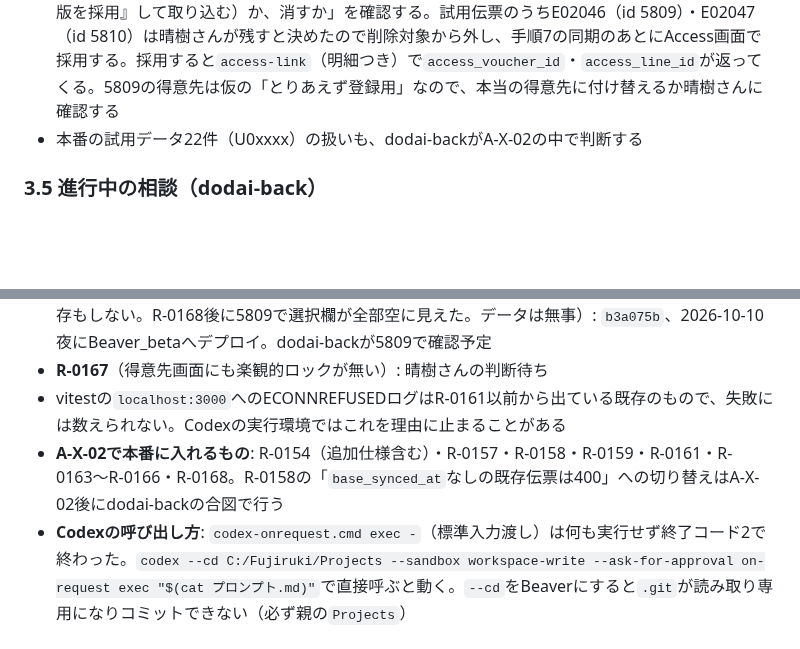
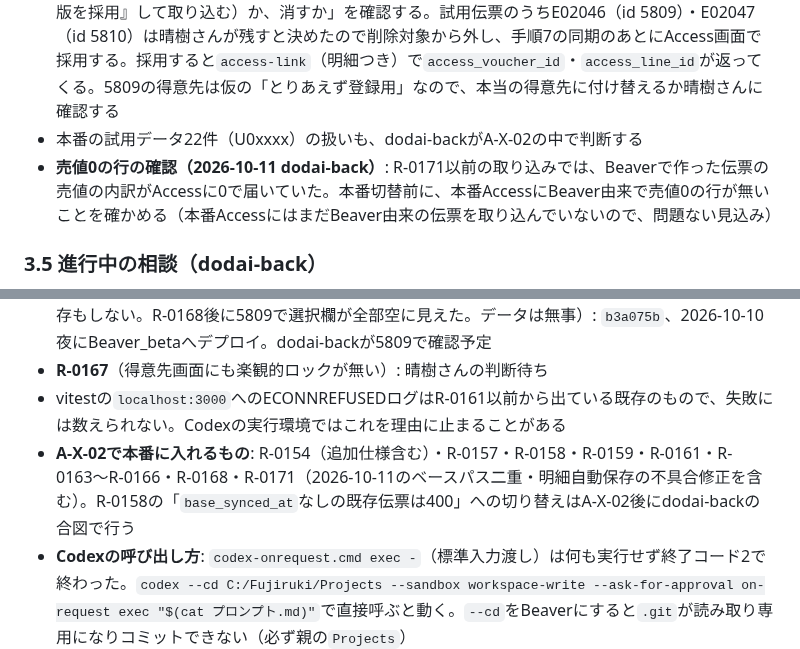
Before and after one commit to fujiruki/Beaver, a Markdown page: docs/handover/Hikitsugi_LATEST.md, 2 parts joined by grey strips. Rendered like a GitHub page; blank space fills up the shorter version.

Commit message:
docs: 引き継ぎにR-0171と本番切替前の確認項目を追記
Claude-Session: https://claude.ai/code/session_01T83mtFQih6Ub1req8gV5Pv

```diff
--- a/docs/handover/Hikitsugi_LATEST.md
+++ b/docs/handover/Hikitsugi_LATEST.md
@@ -25,6 +25,7 @@
 - 5792相当の「Accessで削除済みの伝票」は`~/void_voucher_with_history.php <db> <id> <期待access_voucher_id> "<理由>" [--execute]`で履歴付きvoidにする（サーバーのホームに配置済み）
 - **Beaverにしかない伝票の確認（2026-10-09 dodai-back提案）**: A-X-02の直前に本番で`access_voucher_id`がNULLの伝票を一覧で出し、晴樹さんに1件ずつ「残す（Access側で『Beaver版を採用』して取り込む）か、消すか」を確認する。試用伝票のうちE02046（id 5809）・E02047（id 5810）は晴樹さんが残すと決めたので削除対象から外し、手順7の同期のあとにAccess画面で採用する。採用すると`access-link`（明細つき）で`access_voucher_id`・`access_line_id`が返ってくる。5809の得意先は仮の「とりあえず登録用」なので、本当の得意先に付け替えるか晴樹さんに確認する
 - 本番の試用データ22件（U0xxxx）の扱いも、dodai-backがA-X-02の中で判断する
+- **売値0の行の確認（2026-10-11 dodai-back）**: R-0171以前の取り込みでは、Beaverで作った伝票の売値の内訳がAccessに0で届いていた。本番切替前に、本番AccessにBeaver由来で売値0の行が無いことを確かめる（本番AccessにはまだBeaver由来の伝票を取り込んでいないので、問題ない見込み）
 
 ### 3.5 進行中の相談（dodai-back）
 - R-0155（同期・競合解消を得意先→案件→伝票の順に）: 晴樹さん承認済み、Access側で実装中。Beaver APIの変更は不要の見込み。「得意先を承認したら止めていた伝票を自動で取り直す」の要否は、dodai-backが作る得意先パターン表（新規・片側修正・両側修正・無効化・伝票の付け替え）を見て晴樹さんが判断する。Beaverには得意先の物理削除経路はない（`DELETE /customers/{id}`は`is_active=0`）
@@ -44,7 +45,7 @@
 - **R-0161**（優先度を上げた。選択肢＝得意先・案件・売上種別がそろうまでフォームに値を入れず保存もしない。R-0168後に5809で選択欄が全部空に見えた。データは無事）: `b3a075b`、2026-10-10夜にBeaver_betaへデプロイ。dodai-backが5809で確認予定
 - **R-0167**（得意先画面にも楽観的ロックが無い）: 晴樹さんの判断待ち
 - vitestの`localhost:3000`へのECONNREFUSEDログはR-0161以前から出ている既存のもので、失敗には数えられない。Codexの実行環境ではこれを理由に止まることがある
-- **A-X-02で本番に入れるもの**: R-0154（追加仕様含む）・R-0157・R-0158・R-0159・R-0161・R-0163〜R-0166・R-0168。R-0158の「`base_synced_at`なしの既存伝票は400」への切り替えはA-X-02後にdodai-backの合図で行う
+- **A-X-02で本番に入れるもの**: R-0154（追加仕様含む）・R-0157・R-0158・R-0159・R-0161・R-0163〜R-0166・R-0168・R-0171（2026-10-11のベースパス二重・明細自動保存の不具合修正を含む）。R-0158の「`base_synced_at`なしの既存伝票は400」への切り替えはA-X-02後にdodai-backの合図で行う
 - **Codexの呼び出し方**: `codex-onrequest.cmd exec -`（標準入力渡し）は何も実行せず終了コード2で終わった。`codex --cd C:/Fujiruki/Projects --sandbox workspace-write --ask-for-approval on-request exec "$(cat プロンプト.md)"`で直接呼ぶと動く。`--cd`をBeaverにすると`.git`が読み取り専用になりコミットできない（必ず親の`Projects`）
 
 ### 4. 未着手
```
